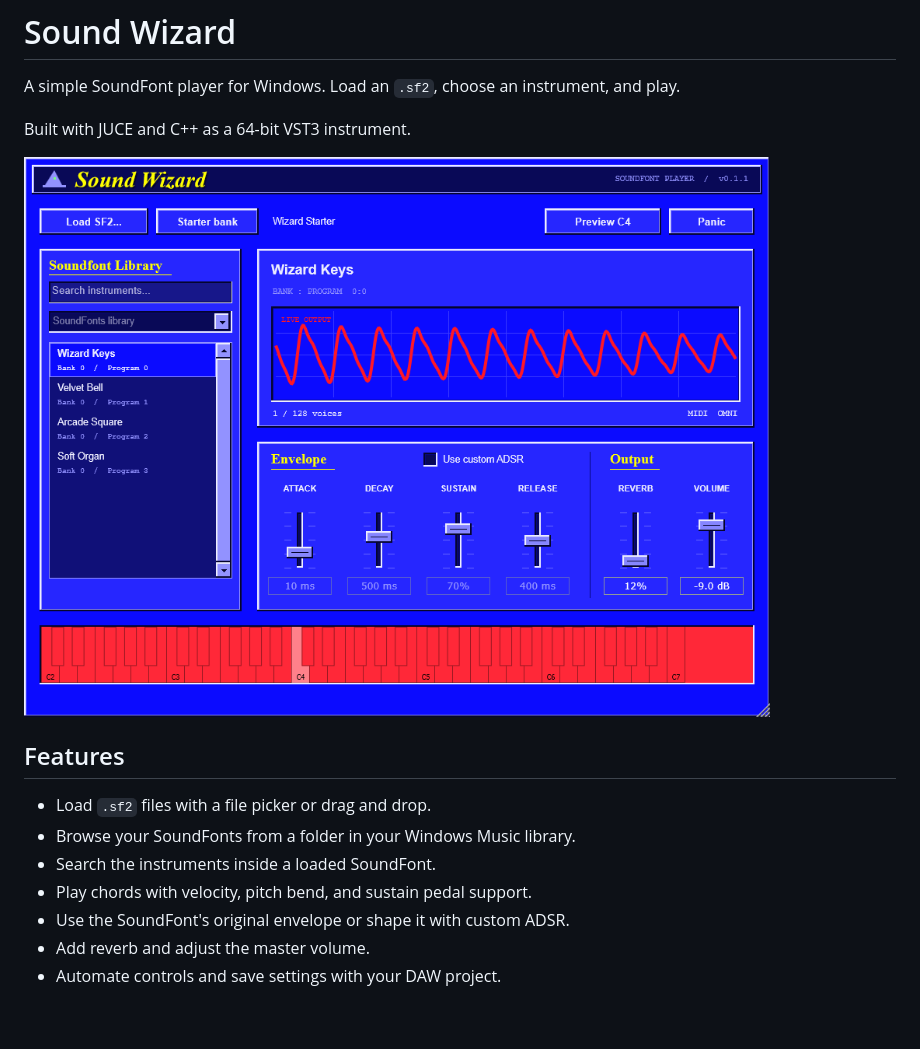
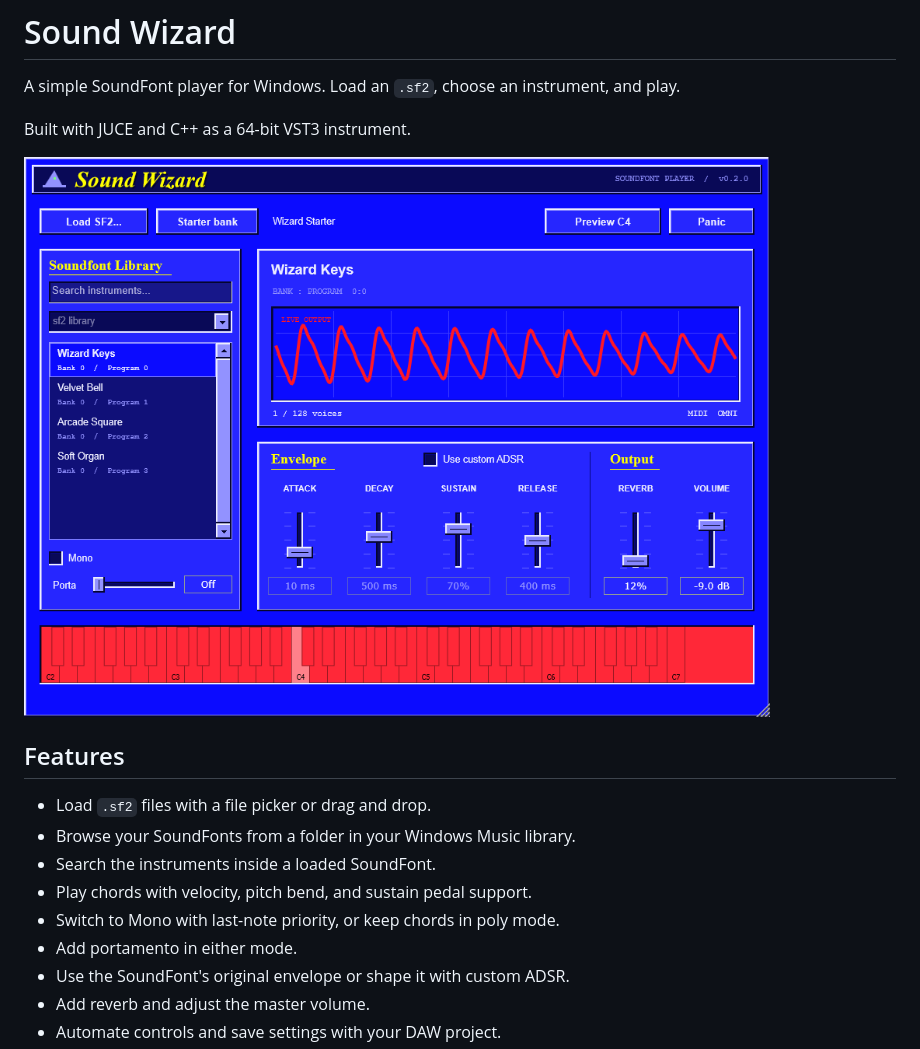
Before and after one commit to jesse00005/SoundWizard, a Markdown page: README.md, the part around one of its changes. GitHub-like rendering; pictures changed too: docs/screenshots/sound-wizard.png; blank space fills up the shorter version.

```diff
--- a/README.md
+++ b/README.md
@@ -12,6 +12,8 @@ Built with JUCE and C++ as a 64-bit VST3 instrument.
 - Browse your SoundFonts from a folder in your Windows Music library.
 - Search the instruments inside a loaded SoundFont.
 - Play chords with velocity, pitch bend, and sustain pedal support.
+- Switch to Mono with last-note priority, or keep chords in poly mode.
+- Add portamento in either mode.
 - Use the SoundFont's original envelope or shape it with custom ADSR.
 - Add reverb and adjust the master volume.
 - Automate controls and save settings with your DAW project.
```
Also changed, not shown: other parts of README.md (+11 -1 lines), docs/screenshots/sound-wizard-envelope.png, 8 other files.
